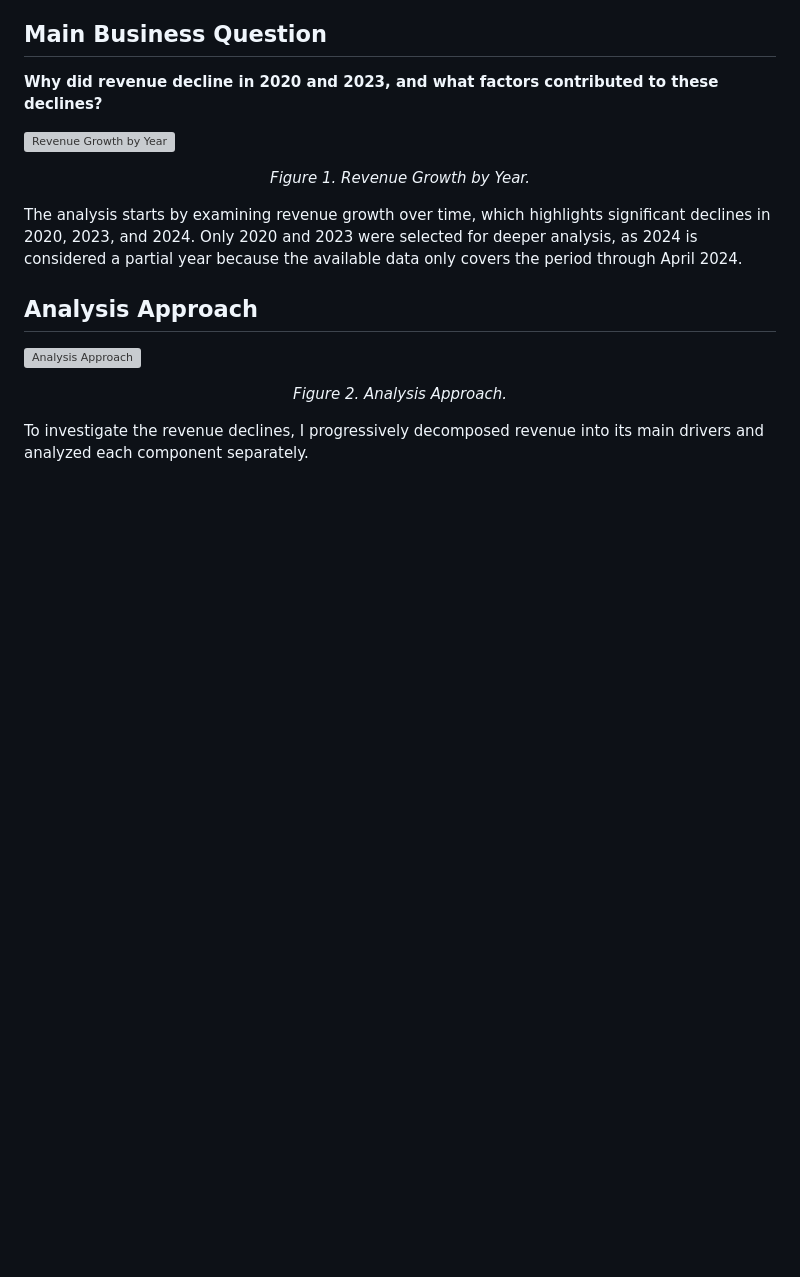
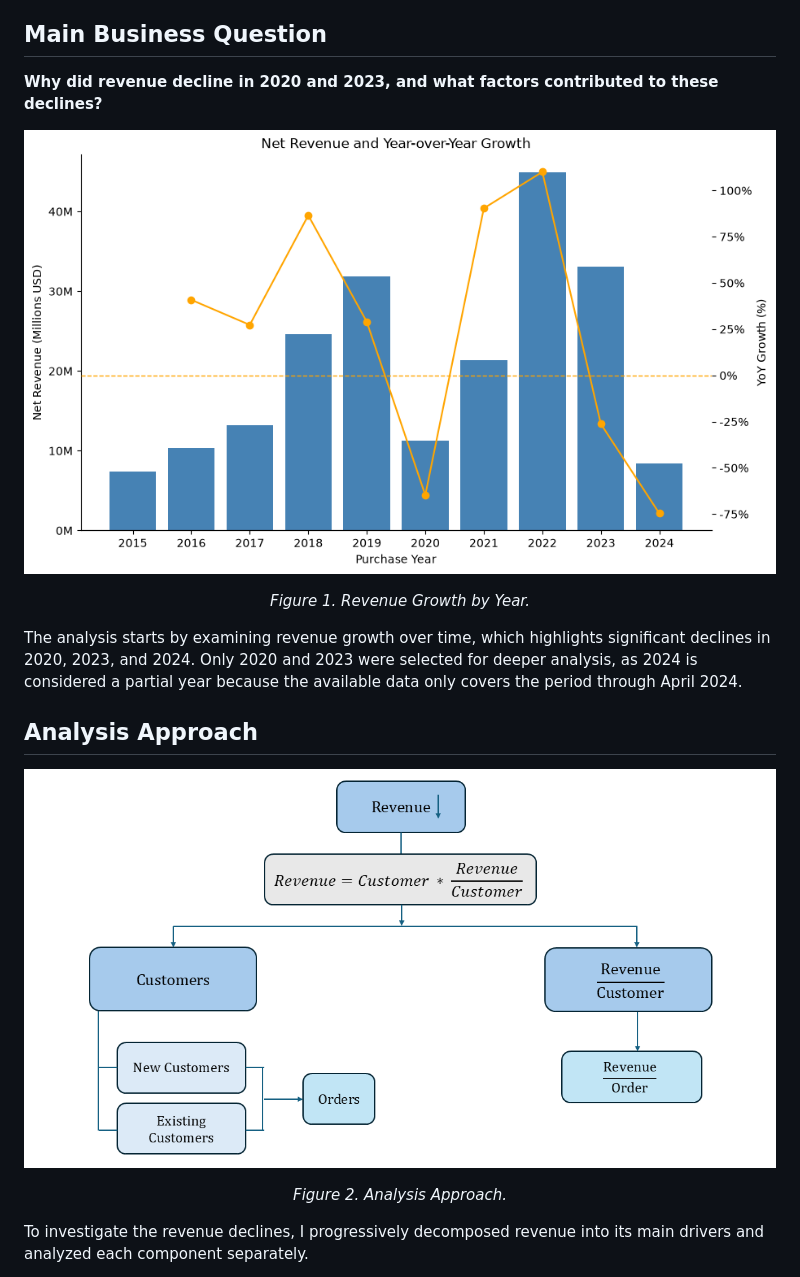
Before and after one commit to guillerminabasso/SQL_Sales_Analysis, a Markdown page: README.md, the part around the change. Drawn GitHub-style; blank space fills up the shorter version; grey boxes are pictures that could not be loaded.

```diff
--- a/README.md
+++ b/README.md
@@ -12,7 +12,7 @@ I developed my own analytical approach, progressively breaking down revenue into
 
 **Why did revenue decline in 2020 and 2023, and what factors contributed to these declines?**
 
-![Revenue Growth by Year](images\1_revenue_growth_by_year.png)
+![Revenue Growth by Year](images/1_revenue_growth_by_year.png)
 <p align="center"><em>Figure 1. Revenue Growth by Year.</em></p>
 
 
@@ -20,7 +20,7 @@ The analysis starts by examining revenue growth over time, which highlights sign
 
 ## Analysis Approach
 
-![Analysis Approach](images\2_analysis_approach.png)
+![Analysis Approach](images/2_analysis_approach.png)
 <p align="center"><em>Figure 2. Analysis Approach.</em></p>
 
 To investigate the revenue declines, I progressively decomposed revenue into its main drivers and analyzed each component separately.
```
